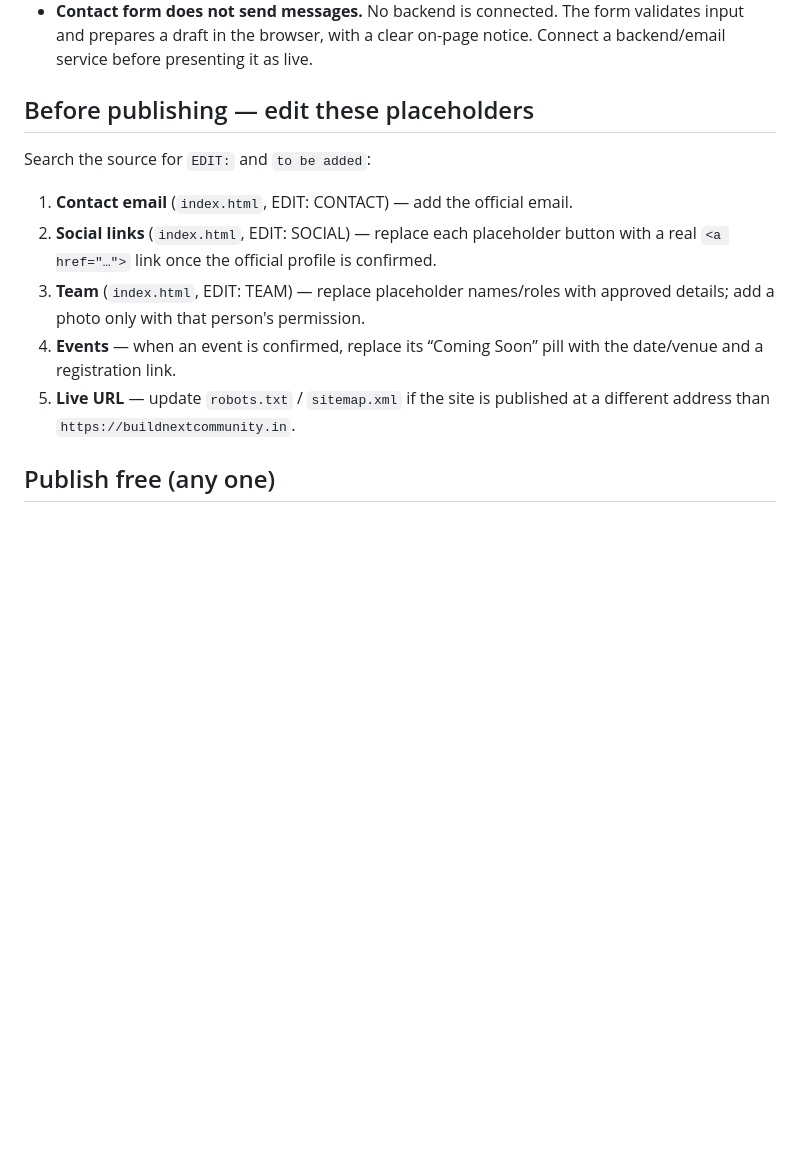
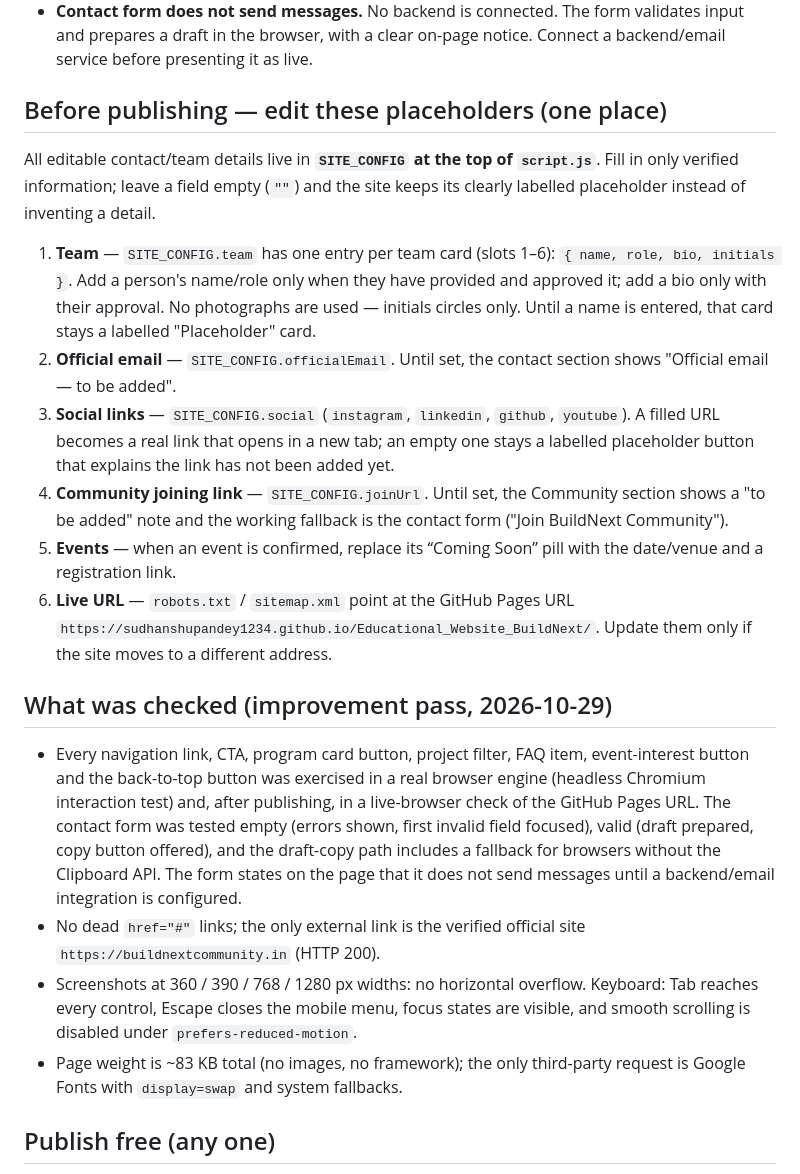
Before and after one commit to sudhanshupandey1234/Educational_Website_BuildNext, a Markdown page: README.md, the part around the change. Rendered like a GitHub page; blank space fills up the shorter version.

Commit message:
Document SITE_CONFIG editing and checks for BuildNext site

```diff
--- a/README.md
+++ b/README.md
@@ -35,19 +35,53 @@ This site deliberately does **not** invent facts:
   validates input and prepares a draft in the browser, with a clear on-page
   notice. Connect a backend/email service before presenting it as live.
 
-## Before publishing — edit these placeholders
+## Before publishing — edit these placeholders (one place)
 
-Search the source for `EDIT:` and `to be added`:
+All editable contact/team details live in **`SITE_CONFIG` at the top of
+`script.js`**. Fill in only verified information; leave a field empty
+(`""`) and the site keeps its clearly labelled placeholder instead of
+inventing a detail.
 
-1. **Contact email** (`index.html`, EDIT: CONTACT) — add the official email.
-2. **Social links** (`index.html`, EDIT: SOCIAL) — replace each placeholder
-   button with a real `<a href="…">` link once the official profile is confirmed.
-3. **Team** (`index.html`, EDIT: TEAM) — replace placeholder names/roles with
-   approved details; add a photo only with that person's permission.
-4. **Events** — when an event is confirmed, replace its “Coming Soon” pill with
+1. **Team** — `SITE_CONFIG.team` has one entry per team card (slots 1–6):
+   `{ name, role, bio, initials }`. Add a person's name/role only when
+   they have provided and approved it; add a bio only with their
+   approval. No photographs are used — initials circles only. Until a
+   name is entered, that card stays a labelled "Placeholder" card.
+2. **Official email** — `SITE_CONFIG.officialEmail`. Until set, the
+   contact section shows "Official email — to be added".
+3. **Social links** — `SITE_CONFIG.social` (`instagram`, `linkedin`,
+   `github`, `youtube`). A filled URL becomes a real link that opens in
+   a new tab; an empty one stays a labelled placeholder button that
+   explains the link has not been added yet.
+4. **Community joining link** — `SITE_CONFIG.joinUrl`. Until set, the
+   Community section shows a "to be added" note and the working
+   fallback is the contact form ("Join BuildNext Community").
+5. **Events** — when an event is confirmed, replace its “Coming Soon” pill with
    the date/venue and a registration link.
-5. **Live URL** — update `robots.txt` / `sitemap.xml` if the site is published
-   at a different address than `https://buildnextcommunity.in`.
+6. **Live URL** — `robots.txt` / `sitemap.xml` point at the GitHub Pages
+   URL `https://sudhanshupandey1234.github.io/Educational_Website_BuildNext/`.
+   Update them only if the site moves to a different address.
+
+## What was checked (improvement pass, 2026-10-29)
+
+- Every navigation link, CTA, program card button, project filter,
+  FAQ item, event-interest button and the back-to-top button was
+  exercised in a real browser engine (headless Chromium interaction
+  test) and, after publishing, in a live-browser check of the
+  GitHub Pages URL. The contact form was tested empty (errors shown,
+  first invalid field focused), valid (draft prepared, copy button
+  offered), and the draft-copy path includes a fallback for browsers
+  without the Clipboard API. The form states on the page that it does
+  not send messages until a backend/email integration is configured.
+- No dead `href="#"` links; the only external link is the verified
+  official site `https://buildnextcommunity.in` (HTTP 200).
+- Screenshots at 360 / 390 / 768 / 1280 px widths: no horizontal
+  overflow. Keyboard: Tab reaches every control, Escape closes the
+  mobile menu, focus states are visible, and smooth scrolling is
+  disabled under `prefers-reduced-motion`.
+- Page weight is ~83 KB total (no images, no framework); the only
+  third-party request is Google Fonts with `display=swap` and system
+  fallbacks.
 
 ## Publish free (any one)
 
```
